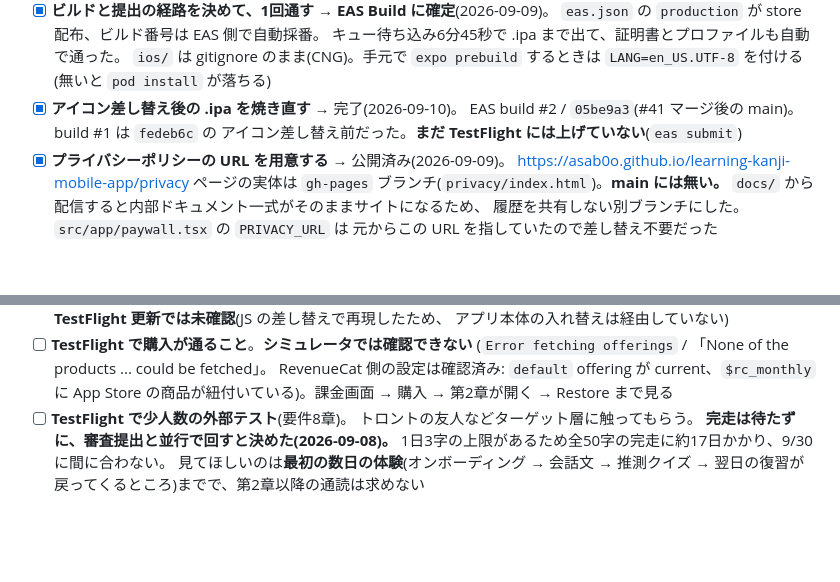
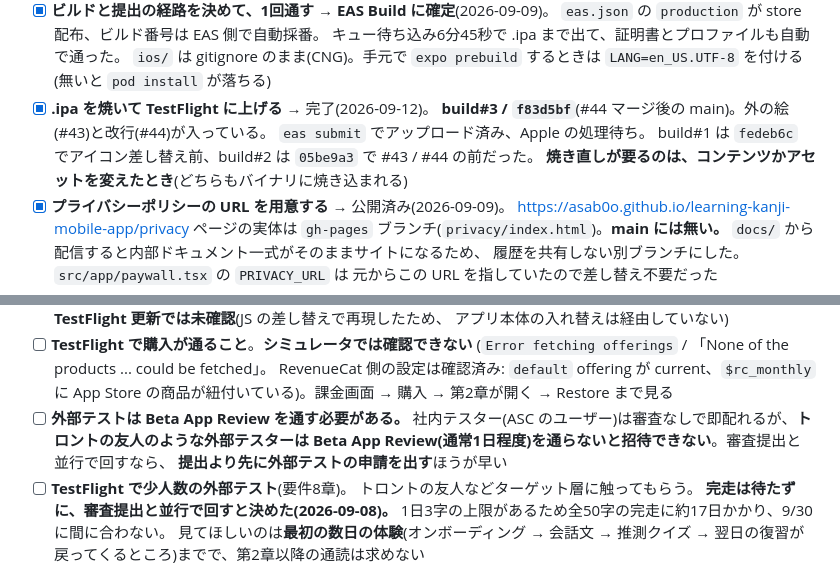
Before and after one commit to asab0o/learning-kanji-mobile-app, a Markdown page: docs/release-checklist.md, 2 parts joined by grey strips. Drawn GitHub-style; blank space fills up the shorter version.

Commit message:
docs: build 3 is on TestFlight (#45)
Built from f83d5bf, so it is the first binary carrying both the redrawn
外 illustration and the line breaks. Uploaded; Apple is processing.

Also written down: external testers need Beta App Review, internal ones
do not. The plan is to run the friends' testing alongside App Review, and
that only works if the external test goes in first — a day of review ahead
of it is easy to not see coming.

Co-authored-by: Claude Opus 5 <noreply@anthropic.com>

```diff
--- a/docs/release-checklist.md
+++ b/docs/release-checklist.md
@@ -62,9 +62,11 @@ https://revenuecat.github.io/codelabs/shipaton-2026-prep.html)。**提出まで
       キュー待ち込み6分45秒で .ipa まで出て、証明書とプロファイルも自動で通った。
       `ios/` は gitignore のまま(CNG)。手元で `expo prebuild` するときは
       `LANG=en_US.UTF-8` を付ける(無いと `pod install` が落ちる)
-- [x] **アイコン差し替え後の .ipa を焼き直す** → 完了(2026-09-10)。
-      EAS build #2 / `05be9a3`(#41 マージ後の main)。build #1 は `fedeb6c` の
-      アイコン差し替え前だった。**まだ TestFlight には上げていない**(`eas submit`)
+- [x] **.ipa を焼いて TestFlight に上げる** → 完了(2026-09-12)。
+      **build#3 / `f83d5bf`**(#44 マージ後の main)。外の絵(#43)と改行(#44)が入っている。
+      `eas submit` でアップロード済み、Apple の処理待ち。
+      build#1 は `fedeb6c` でアイコン差し替え前、build#2 は `05be9a3` で #43 / #44 の前だった。
+      **焼き直しが要るのは、コンテンツかアセットを変えたとき**(どちらもバイナリに焼き込まれる)
 - [x] **プライバシーポリシーの URL を用意する** → 公開済み(2026-09-09)。
       https://asab0o.github.io/learning-kanji-mobile-app/privacy
       ページの実体は `gh-pages` ブランチ(`privacy/index.html`)。**main には無い。**
@@ -122,6 +124,10 @@ https://revenuecat.github.io/codelabs/shipaton-2026-prep.html)。**提出まで
       (`Error fetching offerings` / 「None of the products ... could be fetched」。
       RevenueCat 側の設定は確認済み: `default` offering が current、`$rc_monthly` に
       App Store の商品が紐付いている)。課金画面 → 購入 → 第2章が開く → Restore まで見る
+- [ ] **外部テストは Beta App Review を通す必要がある。**
+      社内テスター(ASC のユーザー)は審査なしで即配れるが、**トロントの友人のような外部テスターは
+      Beta App Review(通常1日程度)を通らないと招待できない**。審査提出と並行で回すなら、
+      **提出より先に外部テストの申請を出す**ほうが早い
 - [ ] **TestFlight で少人数の外部テスト**(要件8章)。
       トロントの友人などターゲット層に触ってもらう。
       **完走は待たずに、審査提出と並行で回すと決めた(2026-09-08)。**
```
